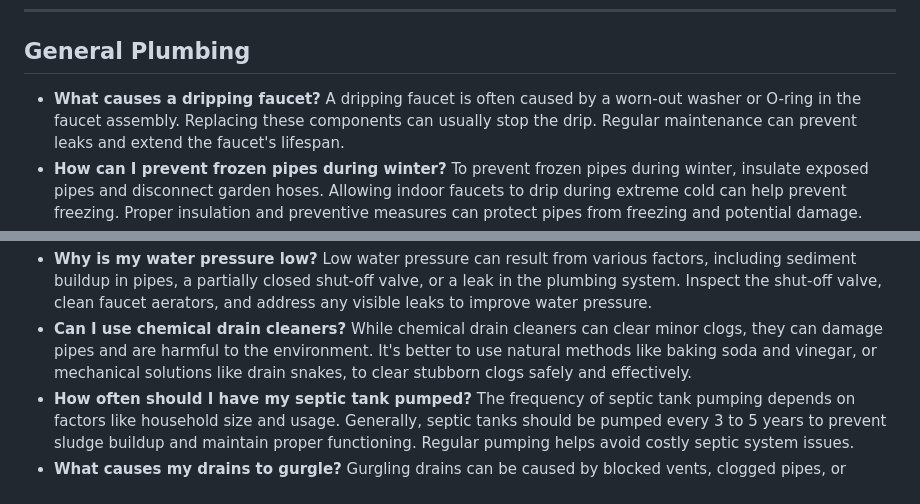
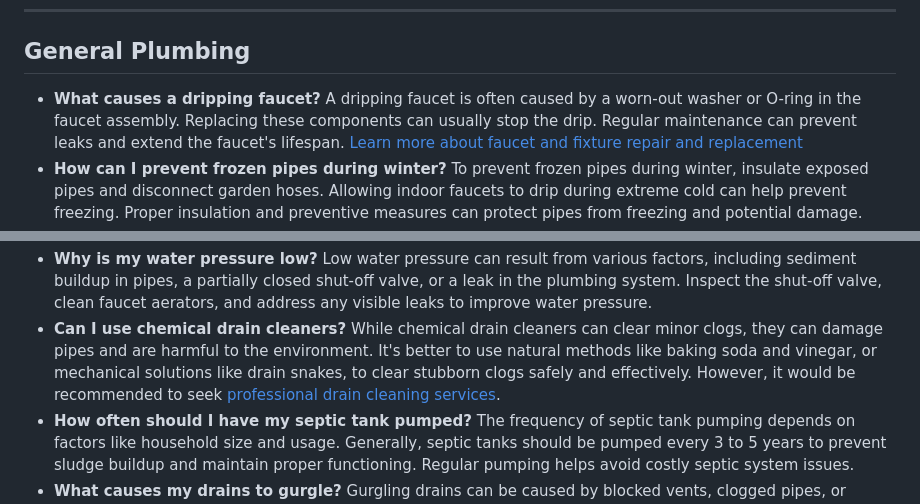
Before and after one commit to bsmaha/100-plumbing-questions, a Markdown page: README.md, 2 parts joined by grey strips. GitHub-like rendering.

```diff
--- a/README.md
+++ b/README.md
@@ -15,7 +15,7 @@
 <a name="general-plumbing"></a>
 ## General Plumbing
 - **What causes a dripping faucet?**
-A dripping faucet is often caused by a worn-out washer or O-ring in the faucet assembly. Replacing these components can usually stop the drip. Regular maintenance can prevent leaks and extend the faucet's lifespan.
+A dripping faucet is often caused by a worn-out washer or O-ring in the faucet assembly. Replacing these components can usually stop the drip. Regular maintenance can prevent leaks and extend the faucet's lifespan. [Learn more about faucet and fixture repair and replacement](https://www.chooseaaronservices.com/plumbing-services/faucet-replacement/)
 - **How can I prevent frozen pipes during winter?**
 To prevent frozen pipes during winter, insulate exposed pipes and disconnect garden hoses. Allowing indoor faucets to drip during extreme cold can help prevent freezing. Proper insulation and preventive measures can protect pipes from freezing and potential damage.
 - **What should I do if my toilet is running constantly?**
@@ -23,7 +23,7 @@ If your toilet is running continuously, it may be due to a faulty flapper valve
 - **Why is my water pressure low?**
 Low water pressure can result from various factors, including sediment buildup in pipes, a partially closed shut-off valve, or a leak in the plumbing system. Inspect the shut-off valve, clean faucet aerators, and address any visible leaks to improve water pressure.
 - **Can I use chemical drain cleaners?**
-While chemical drain cleaners can clear minor clogs, they can damage pipes and are harmful to the environment. It's better to use natural methods like baking soda and vinegar, or mechanical solutions like drain snakes, to clear stubborn clogs safely and effectively.
+While chemical drain cleaners can clear minor clogs, they can damage pipes and are harmful to the environment. It's better to use natural methods like baking soda and vinegar, or mechanical solutions like drain snakes, to clear stubborn clogs safely and effectively. However, it would be recommended to seek [professional drain cleaning services](https://www.chooseaaronservices.com/plumbing-services/sewer-and-drain-cleaning/sewer-line-inspection/).
 - **How often should I have my septic tank pumped?**
 The frequency of septic tank pumping depends on factors like household size and usage. Generally, septic tanks should be pumped every 3 to 5 years to prevent sludge buildup and maintain proper functioning. Regular pumping helps avoid costly septic system issues.
 - **What causes my drains to gurgle?**
```
Also changed, not shown: other parts of README.md (+1 -1 lines).
